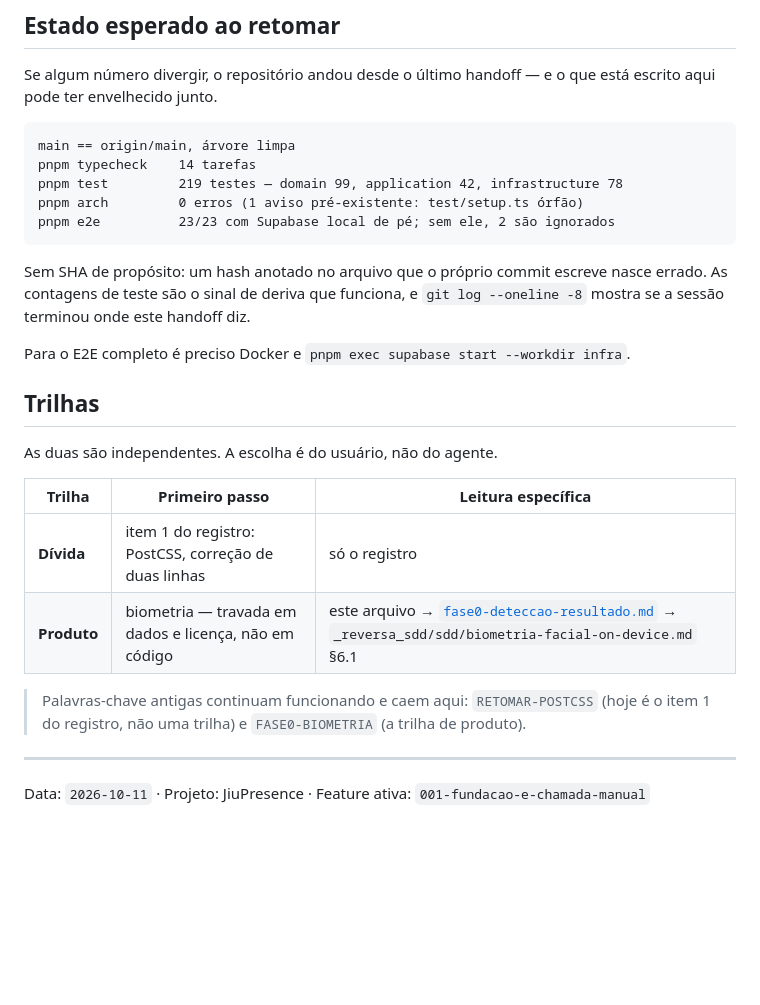
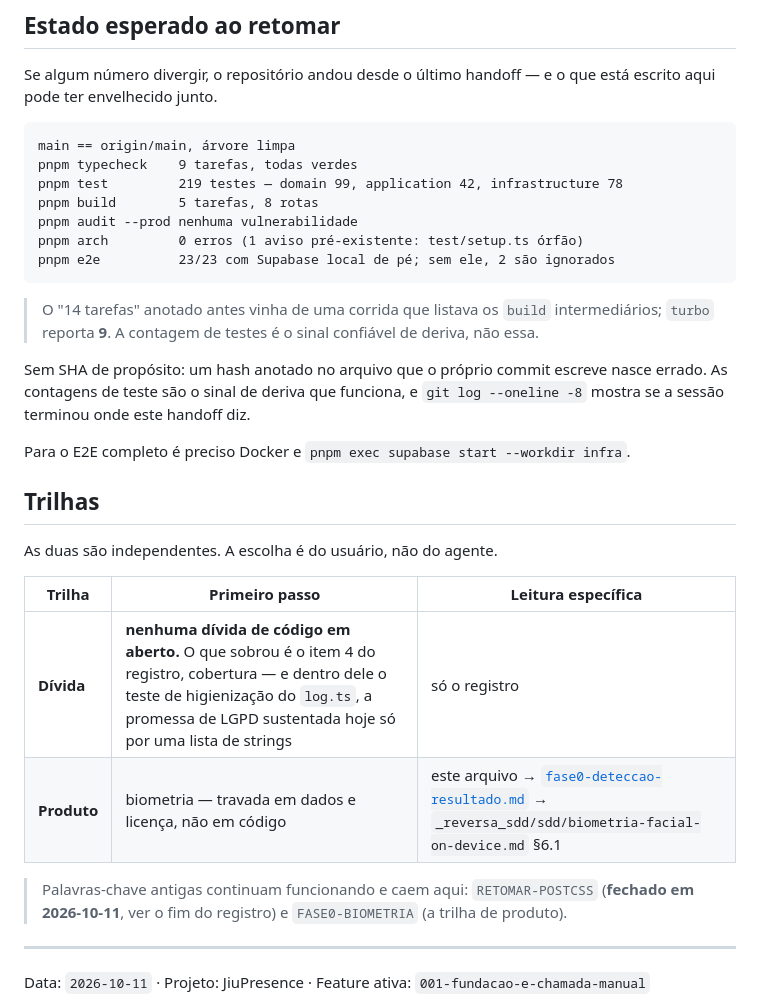
Before and after one commit to francojeferson/jiu_presence, a Markdown page: _reversa_forward/001-fundacao-e-chamada-manual/HANDOFF.md, the part around the change. GitHub-like rendering; blank space fills up the shorter version.

````diff
--- a/_reversa_forward/001-fundacao-e-chamada-manual/HANDOFF.md
+++ b/_reversa_forward/001-fundacao-e-chamada-manual/HANDOFF.md
@@ -35,11 +35,17 @@ está escrito aqui pode ter envelhecido junto.
 
 ```
 main == origin/main, árvore limpa
-pnpm typecheck    14 tarefas
+pnpm typecheck    9 tarefas, todas verdes
 pnpm test         219 testes — domain 99, application 42, infrastructure 78
+pnpm build        5 tarefas, 8 rotas
+pnpm audit --prod nenhuma vulnerabilidade
 pnpm arch         0 erros (1 aviso pré-existente: test/setup.ts órfão)
 pnpm e2e          23/23 com Supabase local de pé; sem ele, 2 são ignorados
 ```
+
+> O "14 tarefas" anotado antes vinha de uma corrida que listava os `build`
+> intermediários; `turbo` reporta **9**. A contagem de testes é o sinal
+> confiável de deriva, não essa.
 
 Sem SHA de propósito: um hash anotado no arquivo que o próprio commit escreve
 nasce errado. As contagens de teste são o sinal de deriva que funciona, e
@@ -53,11 +59,11 @@ As duas são independentes. A escolha é do usuário, não do agente.
 
 | Trilha | Primeiro passo | Leitura específica |
 |---|---|---|
-| **Dívida** | item 1 do registro: PostCSS, correção de duas linhas | só o registro |
+| **Dívida** | **nenhuma dívida de código em aberto.** O que sobrou é o item 4 do registro, cobertura — e dentro dele o teste de higienização do `log.ts`, a promessa de LGPD sustentada hoje só por uma lista de strings | só o registro |
 | **Produto** | biometria — travada em dados e licença, não em código | este arquivo → [`fase0-deteccao-resultado.md`](./fase0-deteccao-resultado.md) → `_reversa_sdd/sdd/biometria-facial-on-device.md` §6.1 |
 
 > Palavras-chave antigas continuam funcionando e caem aqui:
-> `RETOMAR-POSTCSS` (hoje é o item 1 do registro, não uma trilha) e
+> `RETOMAR-POSTCSS` (**fechado em 2026-10-11**, ver o fim do registro) e
 > `FASE0-BIOMETRIA` (a trilha de produto).
 
 ---
````
Also changed, not shown: _reversa_refactor/pendencias-abertas.md (+19 -97 lines).
